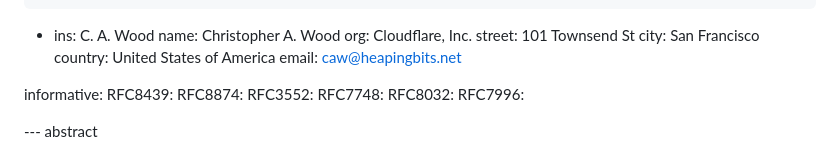
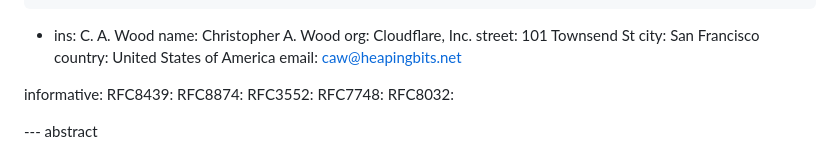
Before and after one commit to cfrg/draft-irtf-cfrg-cryptography-specification, a Markdown page: draft-irtf-cfrg-cryptography-specification.md, the part around the change. Drawn GitHub-style.

Commit message:
Remove unused RFC7996 reference

```diff
--- a/draft-irtf-cfrg-cryptography-specification.md
+++ b/draft-irtf-cfrg-cryptography-specification.md
@@ -31,7 +31,6 @@ informative:
   RFC3552:
   RFC7748:
   RFC8032:
-  RFC7996:
 
 
 --- abstract
```
